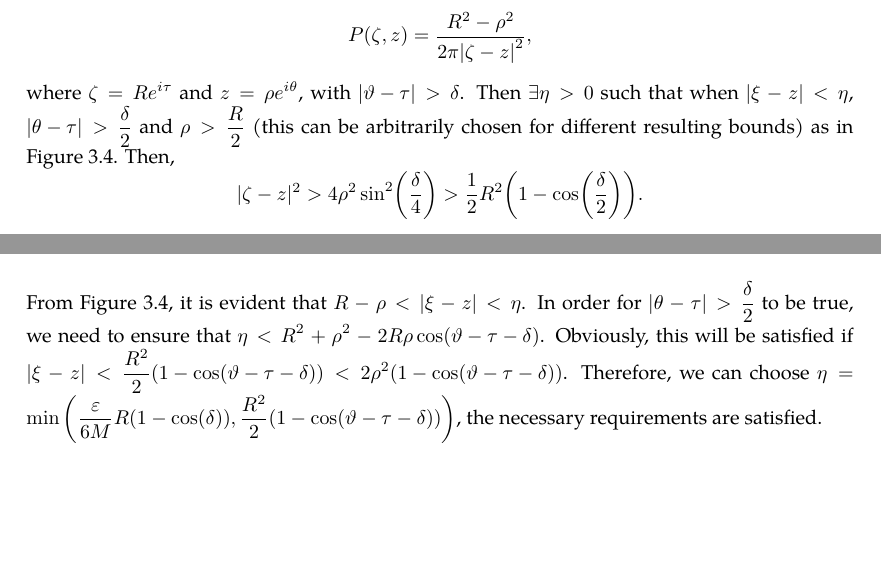
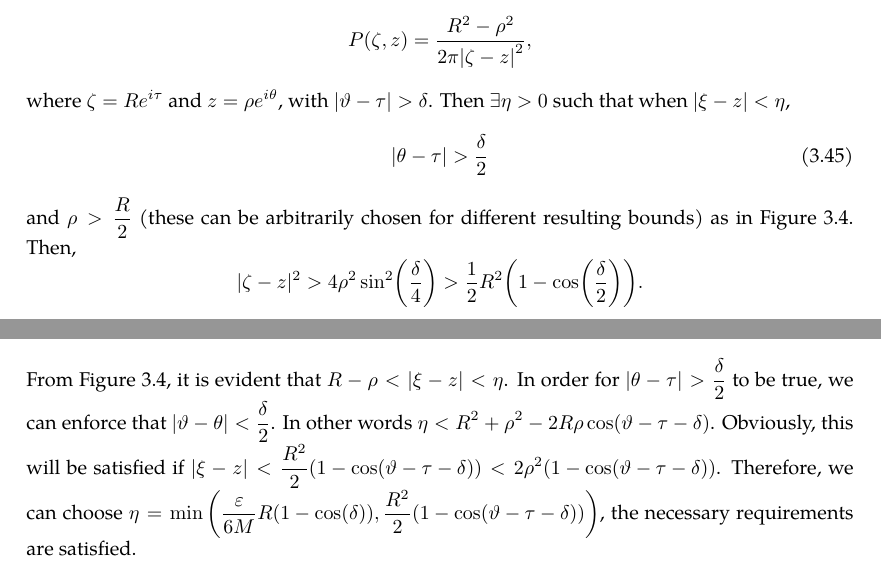
Before and after one commit to slipperking/complex-analysis-latex, a LaTeX document (main.tex): two parts of pages 62 and 63 of 64 before the commit and two parts of pages 62 and 63 of 65 after it, joined at a grey line, cut so that both start at the same text, the shorter picture padded with empty space. Compiled offline with pdfLaTeX.

Commit message:
overleaf_to_git (Sun Jun 15 21:59:15 2025 -0700): update main.tex from r12613 to r12623

```diff
--- a/main.tex
+++ b/main.tex
@@ -1598,10 +1598,12 @@ A fundamental problem in the theory of partial differential equations is to find
         \caption{\(\zeta\), \(\xi\), and \(z\) when \(\abs{\vartheta-\tau}>\delta\), with angles and distances marked. The use of \(+\) and \(-\) denote a value more or less (respectively) than the proceeding value.}
         \label{fig:dirichletproblemwithlaplaceequationsolution_secondintegral}
     \end{figure}Since \(\varphi\) is continuous on a compact set \(\partial D(0,R)\), it is bounded by \autoref{lemma:uniformcontinuousovercompactset}, or \(M=\sup_{\qty|\zeta|=R}\abs{\varphi(\zeta)}\) that is finite. The Poisson kernel can be rewritten as \[P(\zeta,z)=\frac{R^2-\rho^2}{2\pi\qty|\zeta-z|^2},\]
-    where \(\zeta=Re^{i\tau}\) and \(z=\rho e^{i\theta}\), with \(\abs{\vartheta-\tau}>\delta\). Then \(\exists\eta>0\) such that when \(|\xi-z|<\eta\), \(\abs{\theta-\tau}>\frac{\delta}{2}\) and \(\rho>\frac{R}{2}\) (this can be arbitrarily chosen for different resulting bounds) as in \autoref{fig:dirichletproblemwithlaplaceequationsolution_secondintegral}. Then, \[|\zeta-z|^2>4\rho^2\sin[2](\frac{\delta}{4})>\frac{1}{2}R^2\qty(1-\cos(\frac{\delta}{2})).\]
+    where \(\zeta=Re^{i\tau}\) and \(z=\rho e^{i\theta}\), with \(\abs{\vartheta-\tau}>\delta\). Then \(\exists\eta>0\) such that when \(|\xi-z|<\eta\), \begin{equation}
+        \abs{\theta-\tau}>\frac{\delta}{2}\label{eq:dirichletproblemwithlaplaceequationsolution_constraint1}
+    \end{equation} and \(\rho>\frac{R}{2}\) (these can be arbitrarily chosen for different resulting bounds) as in \autoref{fig:dirichletproblemwithlaplaceequationsolution_secondintegral}. Then, \[|\zeta-z|^2>4\rho^2\sin[2](\frac{\delta}{4})>\frac{1}{2}R^2\qty(1-\cos(\frac{\delta}{2})).\]
 
     Since \(\abs{\varphi\qty(Re^{i\vartheta})-\varphi(\zeta)}<2M\), we want \(\int_{\abs{\vartheta-\tau}>\delta}\frac{R^2-\rho^2}{\pi R^2\qty(1-\cos(\frac{\delta}{2}))}\dd{\tau}<2\frac{R^2-\rho^2}{R^2\qty(1-\cos(\frac{\delta}{2}))}< \frac{\varepsilon}{2M}\), and \[R^2-\rho^2<\frac{\varepsilon}{4M}R^2\paren{1-\cos(\frac{\delta}{2})}\Longrightarrow R-\rho<\frac{\varepsilon}{6M}R\paren{1-\cos(\frac{\delta}{2})}.\]
-    From \autoref{fig:dirichletproblemwithlaplaceequationsolution_secondintegral}, it is evident that \(R-\rho<|\xi-z|<\eta\). In order for \(|\theta-\tau|>\frac{\delta}{2}\) to be true, we need to ensure that \(\eta<R^2+\rho^2-2R\rho\cos(\vartheta-\tau-\delta)\). Obviously, this will be satisfied if \(|\xi-z|<\frac{R^2}{2}\qty(1-\cos(\vartheta-\tau-\delta))<2\rho^2\qty(1-\cos(\vartheta-\tau-\delta))\). Therefore, we can choose \(\eta=\min\qty(\frac{\varepsilon}{6M}R\paren{1-\cos(\delta)},\frac{R^2}{2}\qty(1-\cos(\vartheta-\tau-\delta)))\), the necessary requirements are satisfied.
+    From \autoref{fig:dirichletproblemwithlaplaceequationsolution_secondintegral}, it is evident that \(R-\rho<|\xi-z|<\eta\). In order for \(|\theta-\tau|>\frac{\delta}{2}\) to be true, we can enforce that \(\abs{\vartheta-\theta}<\frac{\delta}{2}\). In other words \(\eta<R^2+\rho^2-2R\rho\cos(\vartheta-\tau-\delta)\). Obviously, this will be satisfied if \(|\xi-z|<\frac{R^2}{2}\qty(1-\cos(\vartheta-\tau-\delta))<2\rho^2\qty(1-\cos(\vartheta-\tau-\delta))\). Therefore, we can choose \(\eta=\min\qty(\frac{\varepsilon}{6M}R\paren{1-\cos(\delta)},\frac{R^2}{2}\qty(1-\cos(\vartheta-\tau-\delta)))\), the necessary requirements are satisfied.
 
     Since \(\forall\varepsilon>0\), \(\exists\eta>0\) satisfying the criteria above for \(\abs{\xi-z}<\eta\), we have \(\abs{\varphi(\xi)-u(z)}<2\varepsilon\). Then equation~\eqref{eq:dirichletproblemwithlaplaceequationsolution_limittoboundary} follows.
 
```
